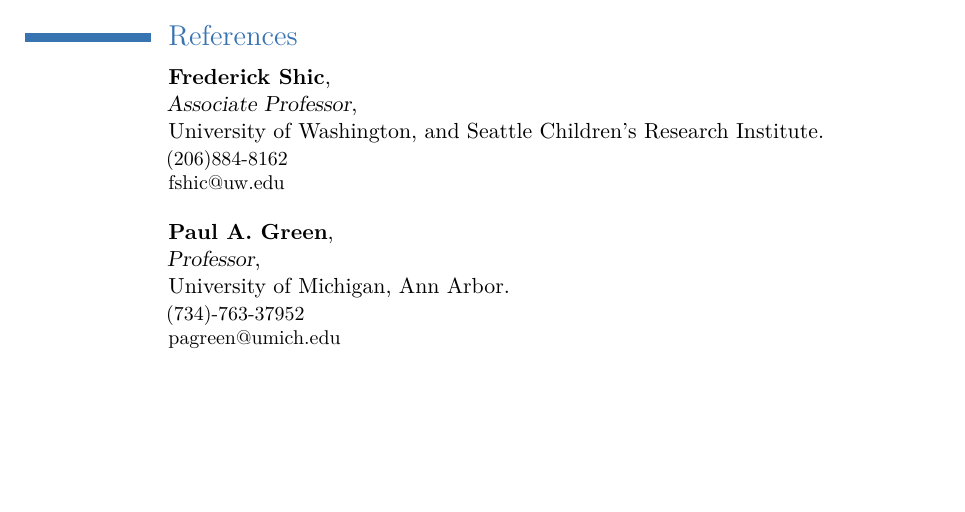
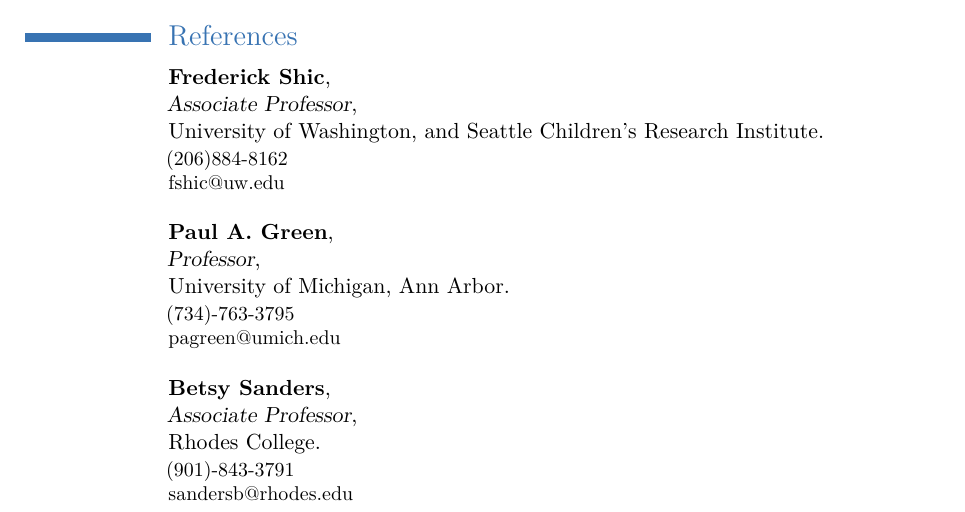
Before and after one commit to beibin79/html, a LaTeX CV (moderncv/cv_beibinli.tex): part of page 4 of 4, cut so that both start at the same text, the shorter picture padded with empty space. Compiled offline with pdfLaTeX.

Commit message:
Add Prof. Betsy Sanders to Recommendation List
2. Prof. Paul Green's phone number is corrected now.

```diff
--- a/moderncv/cv_beibinli.tex
+++ b/moderncv/cv_beibinli.tex
@@ -362,12 +362,21 @@
 {\newline{}Professor}
 {\newline{}University of Michigan, Ann Arbor}{}
 {
-(734)-763-37952
+(734)-763-3795
 \newline{}pagreen@umich.edu
 \newline{}
 }
 
 
+\cventry{}
+{Betsy Sanders}
+{\newline{}Associate Professor}
+{\newline{}Rhodes College}{}
+{
+(901)-843-3791
+\newline{}sandersb@rhodes.edu
+\newline{}
+}
 
 %----------------------------------------------------------------------------------------
 %	COMMUNICATION SKILLS SECTION
```
Also changed, not shown: moderncv/cv_beibinli.pdf.
